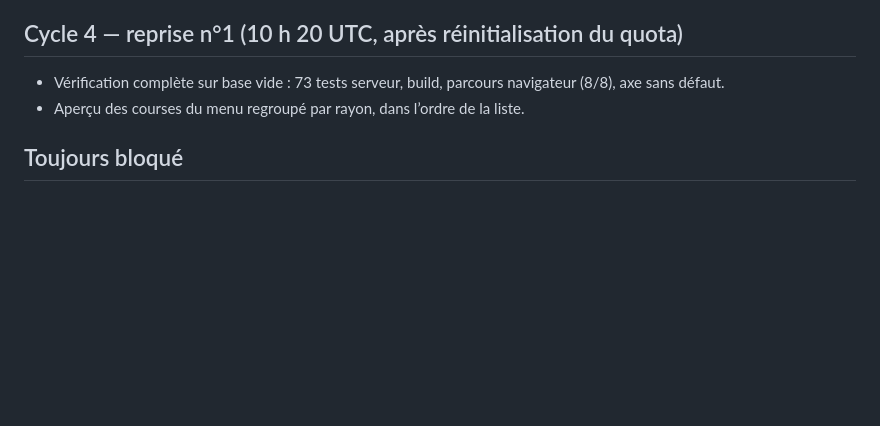
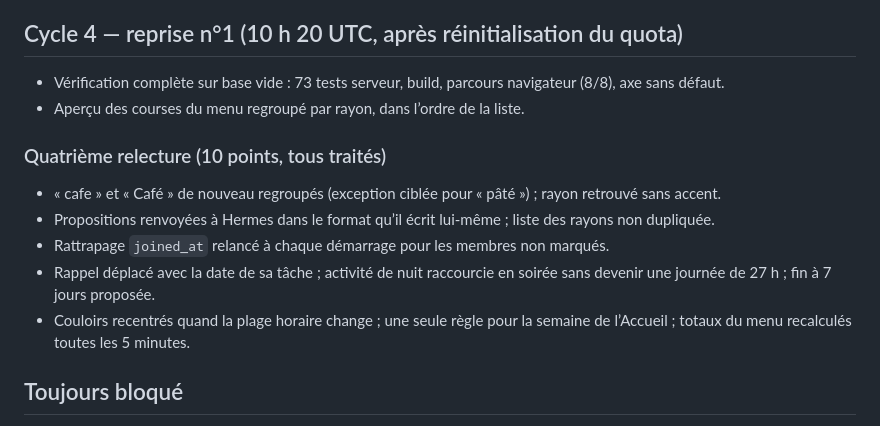
Before and after one commit to AlexFlexIA/Karl-iphone, a Markdown page: docs/journal-ameliorations.md, the part around the change. GitHub-like rendering; blank space fills up the shorter version.

Commit message:
Record the fourth review in the journal
Co-Authored-By: Claude Opus 5.5 <noreply@anthropic.com>
Claude-Session: https://claude.ai/code/session_01SEwBS2ysUjKYtXyhzcHukS

```diff
--- a/docs/journal-ameliorations.md
+++ b/docs/journal-ameliorations.md
@@ -62,5 +62,12 @@ Chaque ligne correspond à un commit testé (tests automatiques, build, parcours
 - Vérification complète sur base vide : 73 tests serveur, build, parcours navigateur (8/8), axe sans défaut.
 - Aperçu des courses du menu regroupé par rayon, dans l’ordre de la liste.
 
+### Quatrième relecture (10 points, tous traités)
+- « cafe » et « Café » de nouveau regroupés (exception ciblée pour « pâté ») ; rayon retrouvé sans accent.
+- Propositions renvoyées à Hermes dans le format qu’il écrit lui-même ; liste des rayons non dupliquée.
+- Rattrapage `joined_at` relancé à chaque démarrage pour les membres non marqués.
+- Rappel déplacé avec la date de sa tâche ; activité de nuit raccourcie en soirée sans devenir une journée de 27 h ; fin à 7 jours proposée.
+- Couloirs recentrés quand la plage horaire change ; une seule règle pour la semaine de l’Accueil ; totaux du menu recalculés toutes les 5 minutes.
+
 ## Toujours bloqué
 - Intégration E.Leclerc Drive et déploiement : le code (`karl-deploy`, serveur `mcp-leclerc-drive`) n’est pas accessible depuis cette session (GitHub répond « introuvable »).
```
